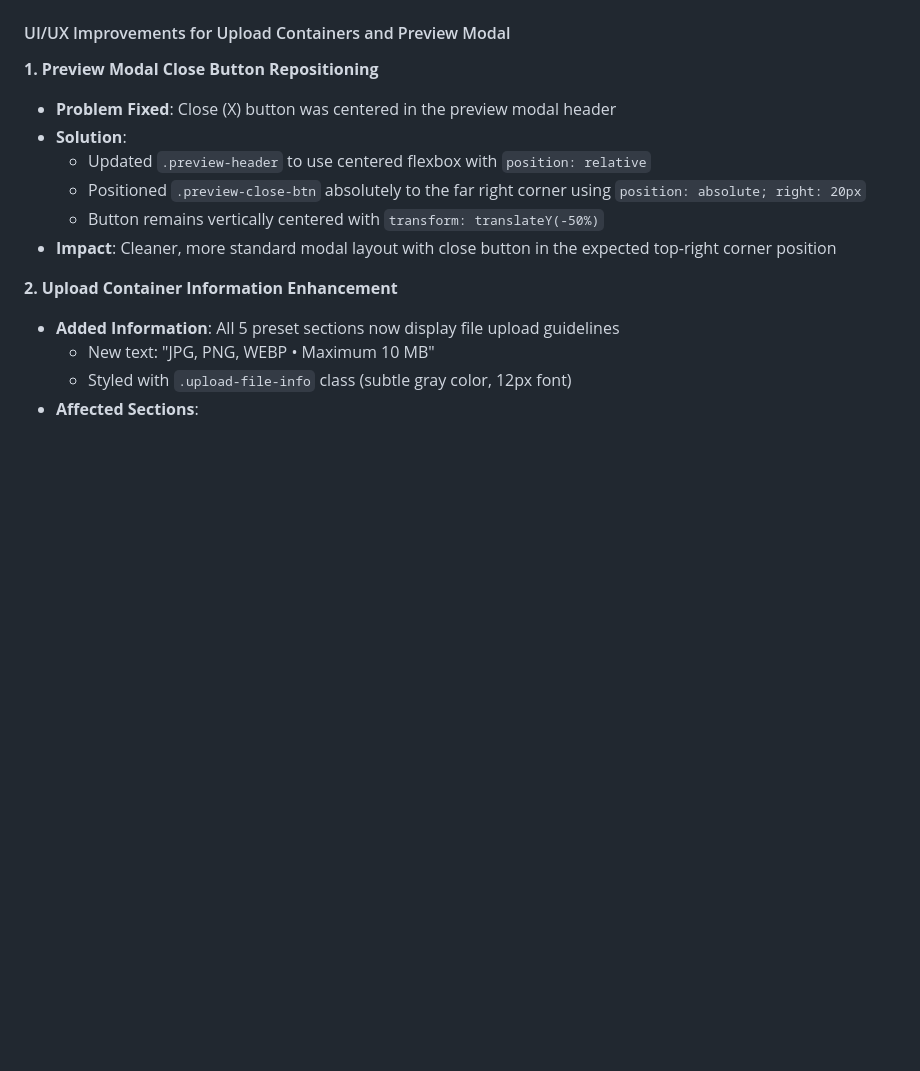
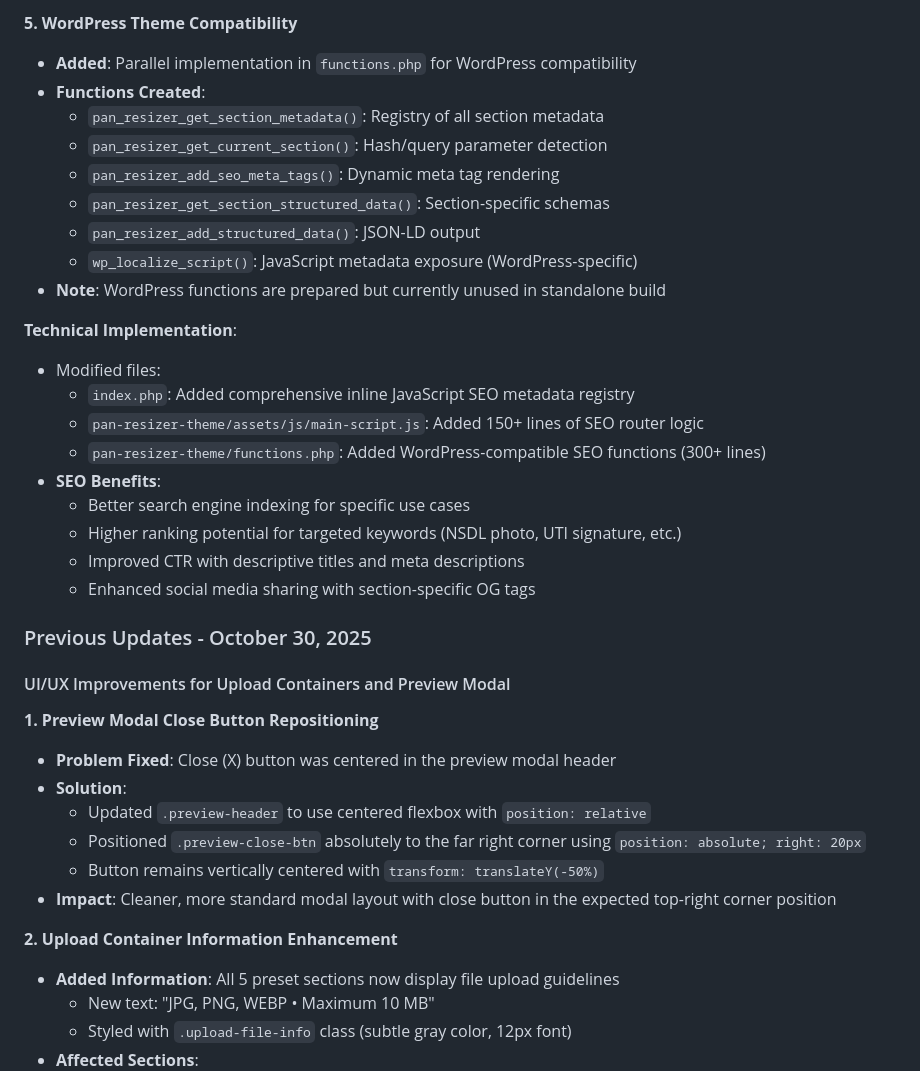
Before and after one commit to Sudip1844/Pantheme, a Markdown page: replit.md, the part around one of its changes. Drawn GitHub-style; blank space fills up the shorter version.

```diff
--- a/replit.md
+++ b/replit.md
@@ -9,3 +57,26 @@ PAN Card Resizer is a client-side web application designed to resize and compres
+**5. WordPress Theme Compatibility**
+- **Added**: Parallel implementation in `functions.php` for WordPress compatibility
+- **Functions Created**:
+  - `pan_resizer_get_section_metadata()`: Registry of all section metadata
+  - `pan_resizer_get_current_section()`: Hash/query parameter detection
+  - `pan_resizer_add_seo_meta_tags()`: Dynamic meta tag rendering
+  - `pan_resizer_get_section_structured_data()`: Section-specific schemas
+  - `pan_resizer_add_structured_data()`: JSON-LD output
+  - `wp_localize_script()`: JavaScript metadata exposure (WordPress-specific)
+- **Note**: WordPress functions are prepared but currently unused in standalone build
+
+**Technical Implementation**:
+- Modified files:
+  - `index.php`: Added comprehensive inline JavaScript SEO metadata registry
+  - `pan-resizer-theme/assets/js/main-script.js`: Added 150+ lines of SEO router logic
+  - `pan-resizer-theme/functions.php`: Added WordPress-compatible SEO functions (300+ lines)
+- **SEO Benefits**:
+  - Better search engine indexing for specific use cases
+  - Higher ranking potential for targeted keywords (NSDL photo, UTI signature, etc.)
+  - Improved CTR with descriptive titles and meta descriptions
+  - Enhanced social media sharing with section-specific OG tags
+
+### Previous Updates - October 30, 2025
 
 #### UI/UX Improvements for Upload Containers and Preview Modal
 
```
Also changed, not shown: other parts of replit.md (+49 -1 lines).
